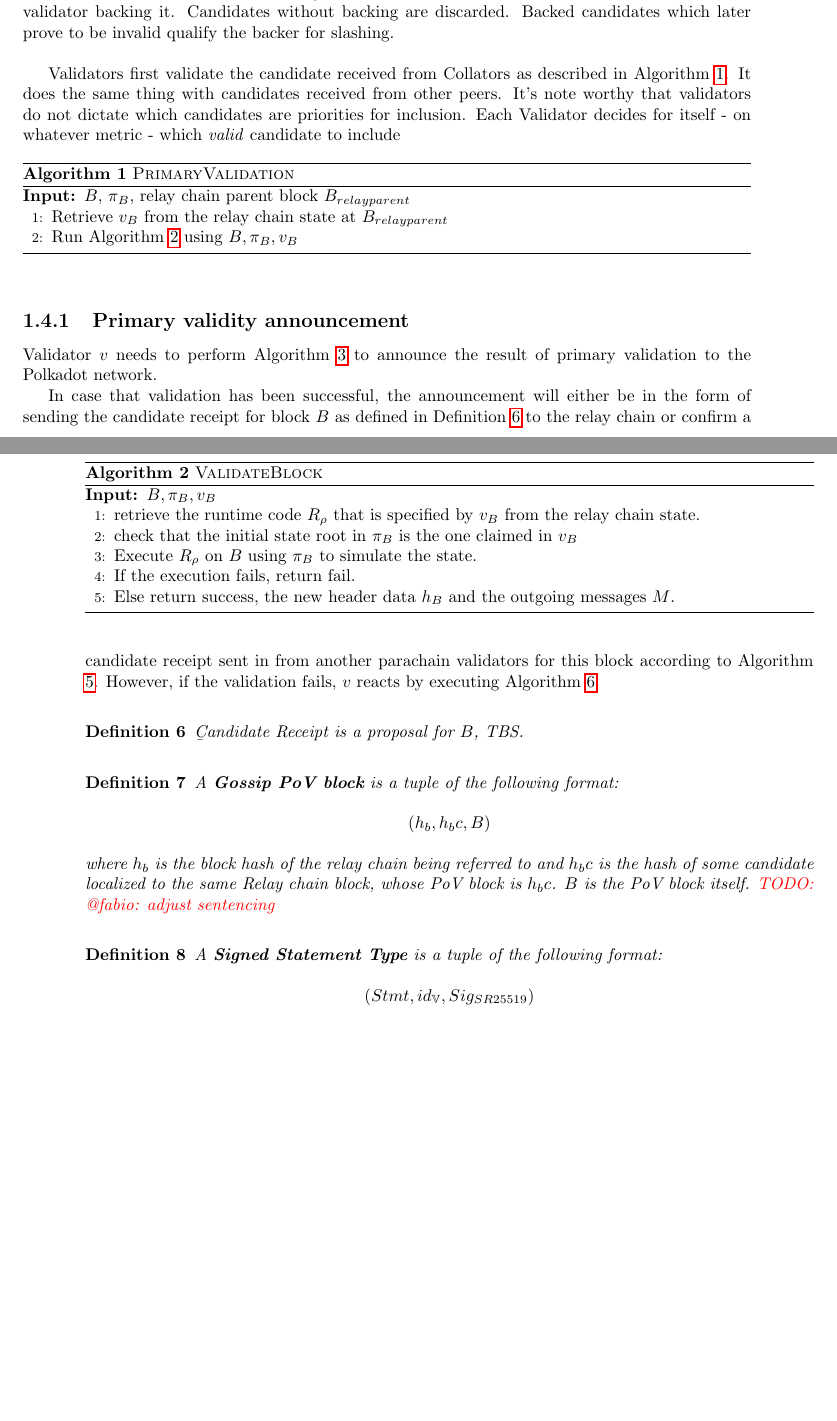
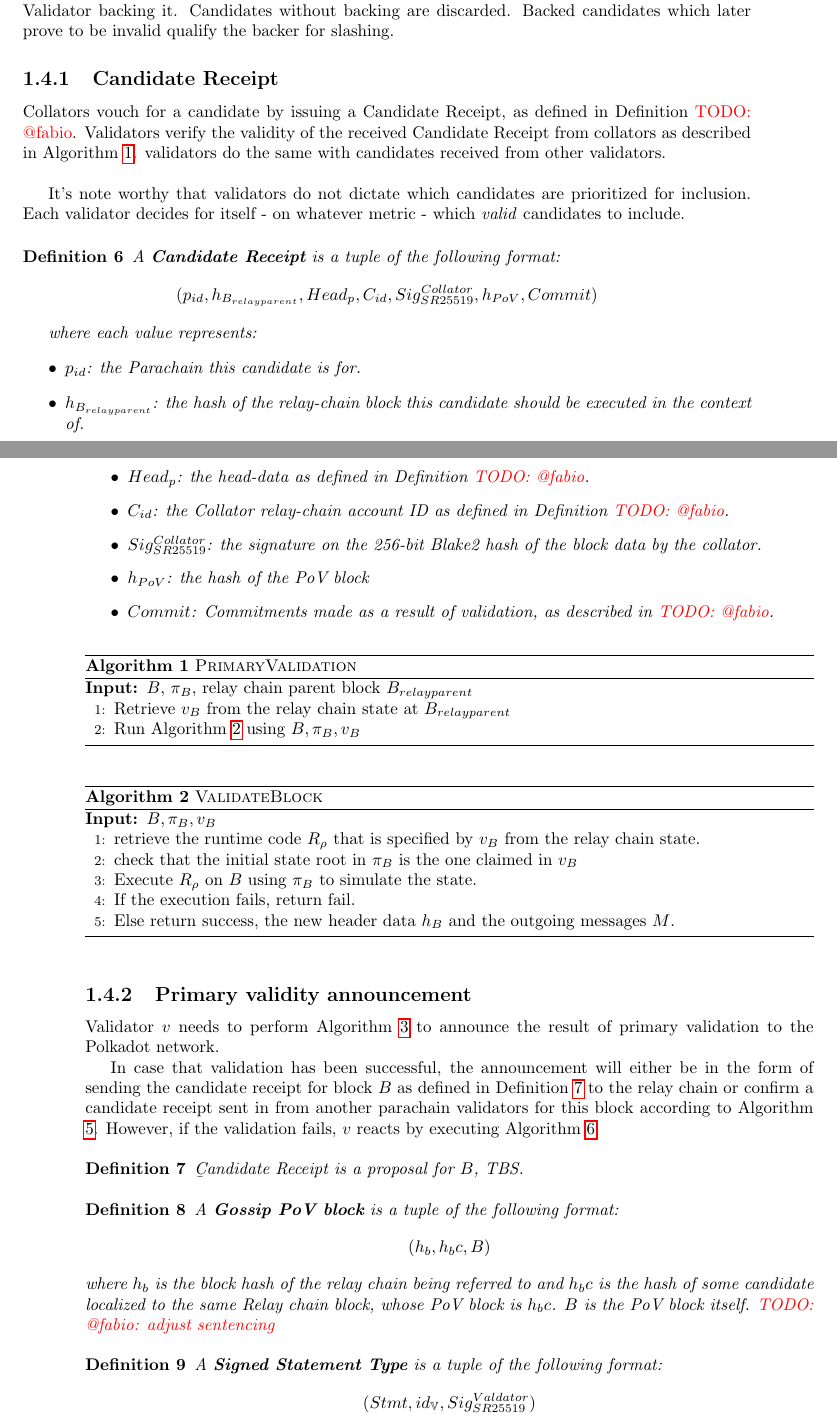
Before and after one commit to w3f/polkadot-spec, a LaTeX book (runtime-spec/runtime-spec.tex, which reads runtime-spec/availability_and_validity.tex): two parts of pages 7 and 8 of 17 before the commit and two parts of pages 7 and 8 of 19 after it, joined at a grey line, cut so that both start at the same text, the shorter picture padded with empty space. Compiled offline with pdfLaTeX; a LaTeX package or settings file that is missing is left out.

Commit message:
define Candidate Receipt

```diff
--- a/runtime-spec/availability_and_validity.tex
+++ b/runtime-spec/availability_and_validity.tex
@@ -113,16 +113,39 @@ PoV block as explained in Algorithm \ref{algo-primary-validation}.
 \newline
 
 The validator ensures the that every candidate considered for inclusion has at least
-one other validator backing it. Candidates without backing are discarded. Backed candidates
+one other Validator backing it. Candidates without backing are discarded. Backed candidates
 which later prove to be invalid qualify the backer for slashing.
+
+\subsection{Candidate Receipt}
+
+Collators vouch for a candidate by issuing a Candidate Receipt, as defined in
+Definition \todo{@fabio}. Validators verify the validity of the received Candidate Receipt
+from collators as described in Algorithm \ref{algo-primary-validation}.
+validators do the same with candidates received from other validators.
 \newline
 
-Validators first validate the candidate received from Collators as described in
-Algorithm \ref{algo-primary-validation}. It does the same thing with candidates
-received from other peers. It's note worthy that validators do not dictate which
-candidates are priorities for inclusion. Each Validator decides for itself - on whatever
-metric - which \textit{valid} candidate to include
+It's note worthy that validators do not dictate which candidates are prioritized
+for inclusion. Each validator decides for itself - on whatever metric - which
+\textit{valid} candidates to include.
 
+\begin{definition}
+  A \textbf{Candidate Receipt} is a tuple of the following format:
+  \[
+  (p_{id}, h_{B_{relayparent}}, Head_p, C_{id}, Sig^{Collator}_{SR25519}, h_{PoV}, Commit)
+  \]
+
+  where each value represents:
+  \begin{itemize}
+    \item $p_{id}$: the Parachain this candidate is for.
+    \item $h_{B_{relayparent}}$: the hash of the relay-chain block this candidate should be executed in the context of.
+    \item $Head_p$: the head-data as defined in Definition \todo{@fabio}.
+    \item $C_{id}$: the Collator relay-chain account ID as defined in Definition \todo{@fabio}.
+    \item $Sig^{Collator}_{SR25519}$: the signature on the 256-bit Blake2 hash of the block data by the collator.
+    \item $h_{PoV}$: the hash of the PoV block
+    \item $Commit$: Commitments made as a result of validation, as described in \todo{@fabio}.
+  \end{itemize}
+
+\end{definition}
 
 \begin{algorithm}
   \caption[]{\sc PrimaryValidation}
@@ -178,7 +201,7 @@ However, if the validation fails, $v$ reacts by executing Algorithm \ref{algo-an
   \label{defn-gossip-statement}
   A \textbf{Signed Statement Type} is a tuple of the following format:
   \[
-  (Stmt, id_{\mathbb{V}}, Sig_{SR25519})
+  (Stmt, id_{\mathbb{V}}, Sig^{Valdator}_{SR25519})
   \]
   where $h_b$ is the block hash of the relay chain being referred to. $Stmt$ is a statement
   as defined in Definition X. \todo{@fabio: define Statement} $Sig_{SR25519}$ is the signature
```
